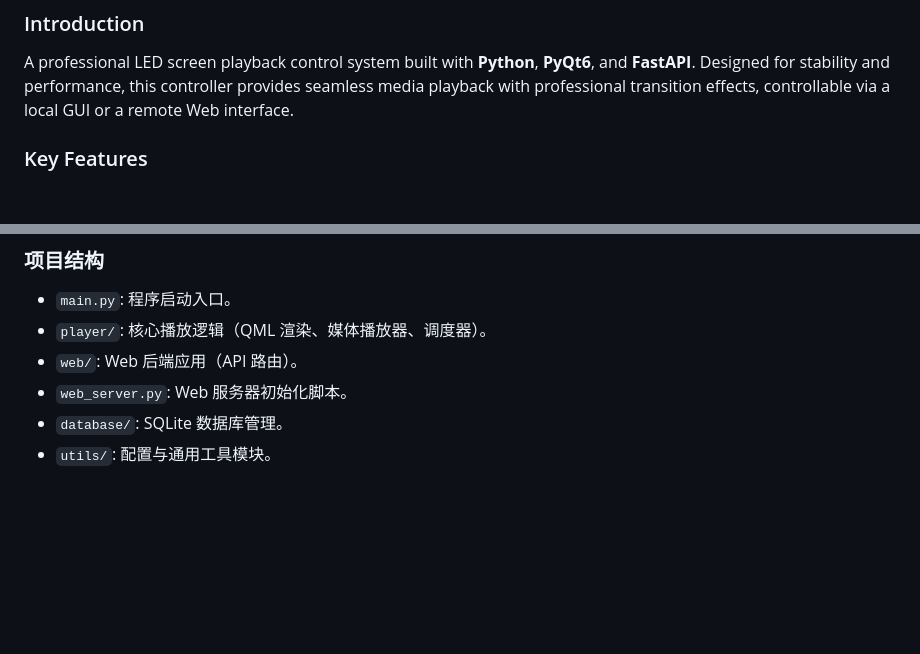
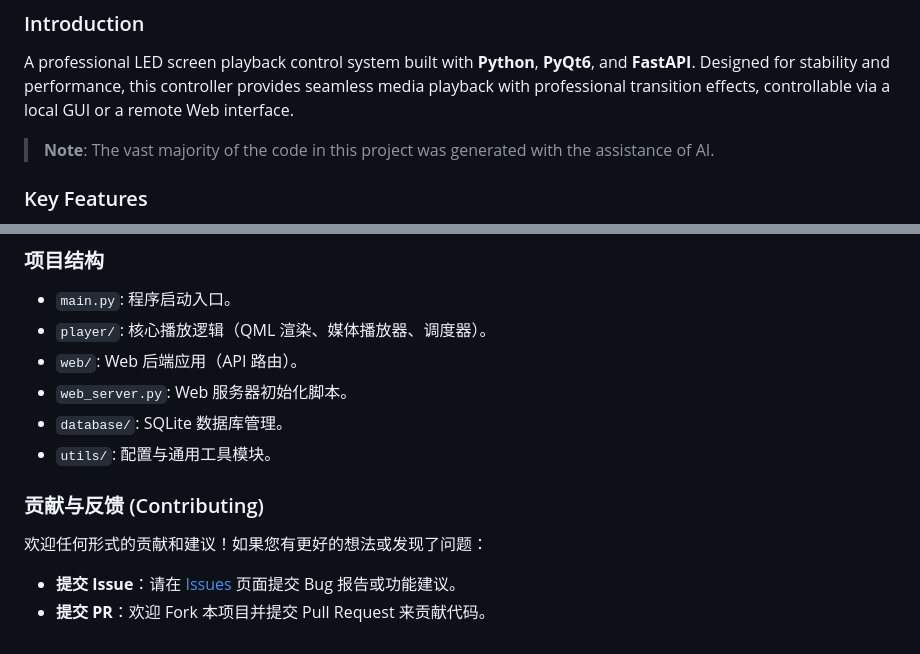
Before and after one commit to cocashu/led-player-Manager, a Markdown page: readme.md, 2 parts joined by grey strips. GitHub-like rendering; blank space fills up the shorter version.

```diff
--- a/readme.md
+++ b/readme.md
@@ -7,6 +7,8 @@
 
 ### Introduction
 A professional LED screen playback control system built with **Python**, **PyQt6**, and **FastAPI**. Designed for stability and performance, this controller provides seamless media playback with professional transition effects, controllable via a local GUI or a remote Web interface.
+
+> **Note**: The vast majority of the code in this project was generated with the assistance of AI.
 
 ### Key Features
 - **Multi-Format Support**: Seamlessly plays **Images**, **Videos**, and **Text**.
@@ -107,3 +118,8 @@ python main.py
 - `web_server.py`: Web 服务器初始化脚本。
 - `database/`: SQLite 数据库管理。
 - `utils/`: 配置与通用工具模块。
+
+### 贡献与反馈 (Contributing)
+欢迎任何形式的贡献和建议！如果您有更好的想法或发现了问题：
+- **提交 Issue**：请在 [Issues](https://github.com/cocashu/led-player-Manager/issues) 页面提交 Bug 报告或功能建议。
+- **提交 PR**：欢迎 Fork 本项目并提交 Pull Request 来贡献代码。
```
Also changed, not shown: other parts of readme.md (+15 -6 lines).
